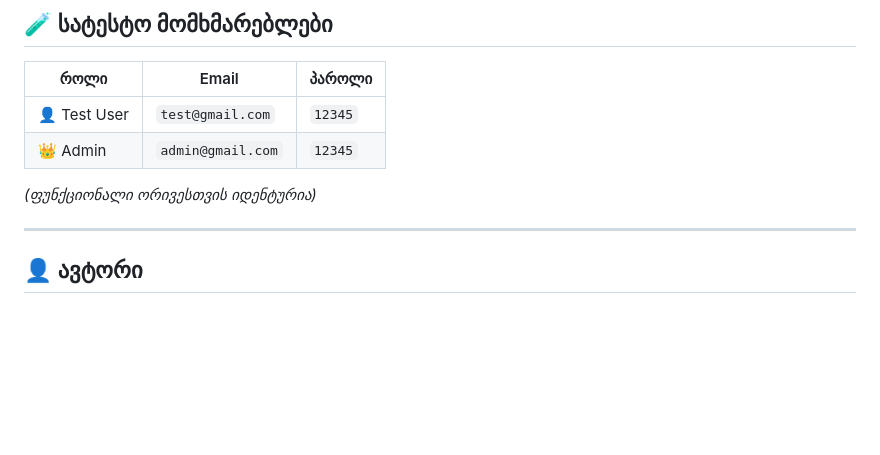
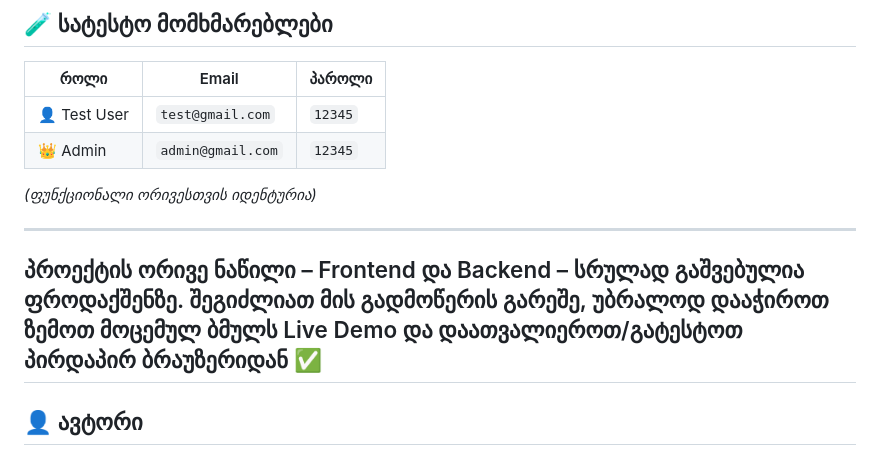
Before and after one commit to sabamacharashvili/TravelProject, a Markdown page: README.md, the part around the change. Rendered like a GitHub page; blank space fills up the shorter version.

```diff
--- a/README.md
+++ b/README.md
@@ -66,6 +66,9 @@
 *(ფუნქციონალი ორივესთვის იდენტურია)*
 
 ---
+პროექტის ორივე ნაწილი – Frontend და Backend – სრულად გაშვებულია ფროდაქშენზე.
+შეგიძლიათ მის გადმოწერის გარეშე, უბრალოდ დააჭიროთ ზემოთ მოცემულ ბმულს Live Demo და დაათვალიეროთ/გატესტოთ პირდაპირ ბრაუზერიდან ✅
+---
 
 ## 👤 ავტორი
 
```
